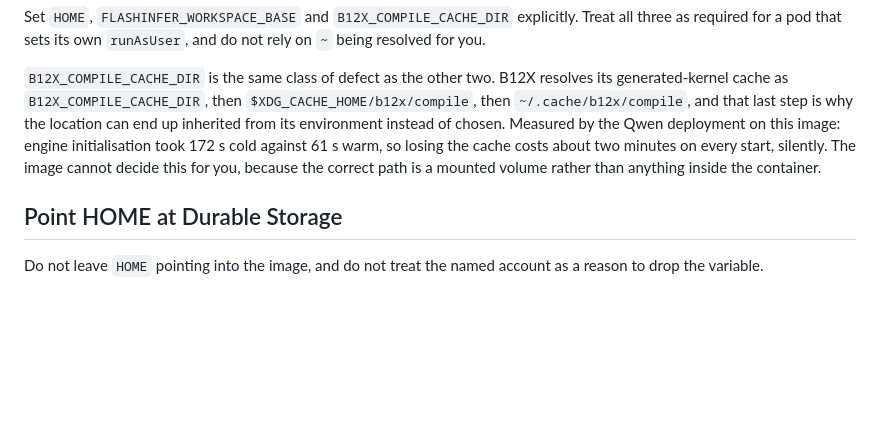
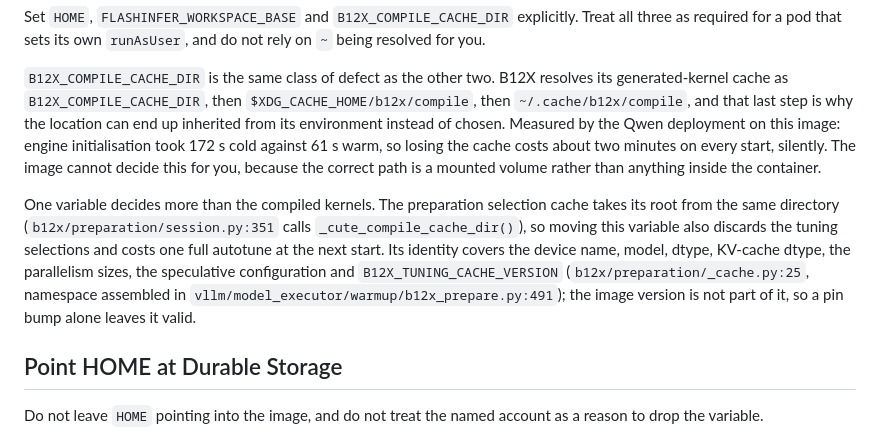
Before and after one commit to randomvariable/vllm-multiarch-oci, a Markdown page: docs/how-to/run-as-non-root.md, the part around the change. Rendered like a GitHub page; blank space fills up the shorter version.

Commit message:
docs(non-root): the compile-cache variable also holds tuning selections
The preparation selection cache takes its root from the same directory the
generated-kernel cache uses (b12x/preparation/session.py:351 calls
_cute_compile_cache_dir()), so one variable decides where both live and moving
it costs a full autotune at the next start, not just a recompile.

Its identity names the device, model, dtype, KV dtype, parallelism sizes,
speculative configuration and B12X_TUNING_CACHE_VERSION, assembled in
vllm/model_executor/warmup/b12x_prepare.py:491. It does not name the image
version, which is worth stating because the opposite is the natural assumption
after a pin bump appears to cost a re-tune.

```diff
--- a/docs/how-to/run-as-non-root.md
+++ b/docs/how-to/run-as-non-root.md
@@ -33,6 +33,8 @@ Set `HOME`, `FLASHINFER_WORKSPACE_BASE` and `B12X_COMPILE_CACHE_DIR` explicitly.
 
 `B12X_COMPILE_CACHE_DIR` is the same class of defect as the other two. B12X resolves its generated-kernel cache as `B12X_COMPILE_CACHE_DIR`, then `$XDG_CACHE_HOME/b12x/compile`, then `~/.cache/b12x/compile`, and that last step is why the location can end up inherited from its environment instead of chosen. Measured by the Qwen deployment on this image: engine initialisation took 172 s cold against 61 s warm, so losing the cache costs about two minutes on every start, silently. The image cannot decide this for you, because the correct path is a mounted volume rather than anything inside the container.
 
+One variable decides more than the compiled kernels. The preparation selection cache takes its root from the same directory (`b12x/preparation/session.py:351` calls `_cute_compile_cache_dir()`), so moving this variable also discards the tuning selections and costs one full autotune at the next start. Its identity covers the device name, model, dtype, KV-cache dtype, the parallelism sizes, the speculative configuration and `B12X_TUNING_CACHE_VERSION` (`b12x/preparation/_cache.py:25`, namespace assembled in `vllm/model_executor/warmup/b12x_prepare.py:491`); the image version is not part of it, so a pin bump alone leaves it valid.
+
 ## Point HOME at Durable Storage
 
 Do not leave `HOME` pointing into the image, and do not treat the named account as a reason to drop the variable.
```
